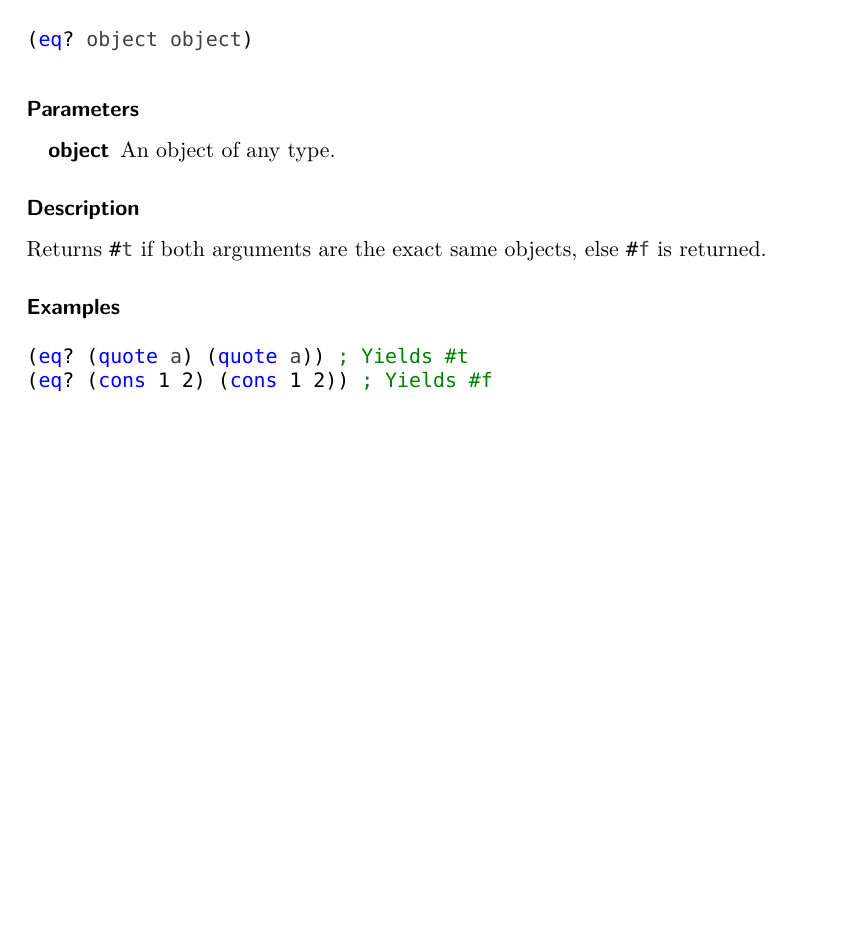
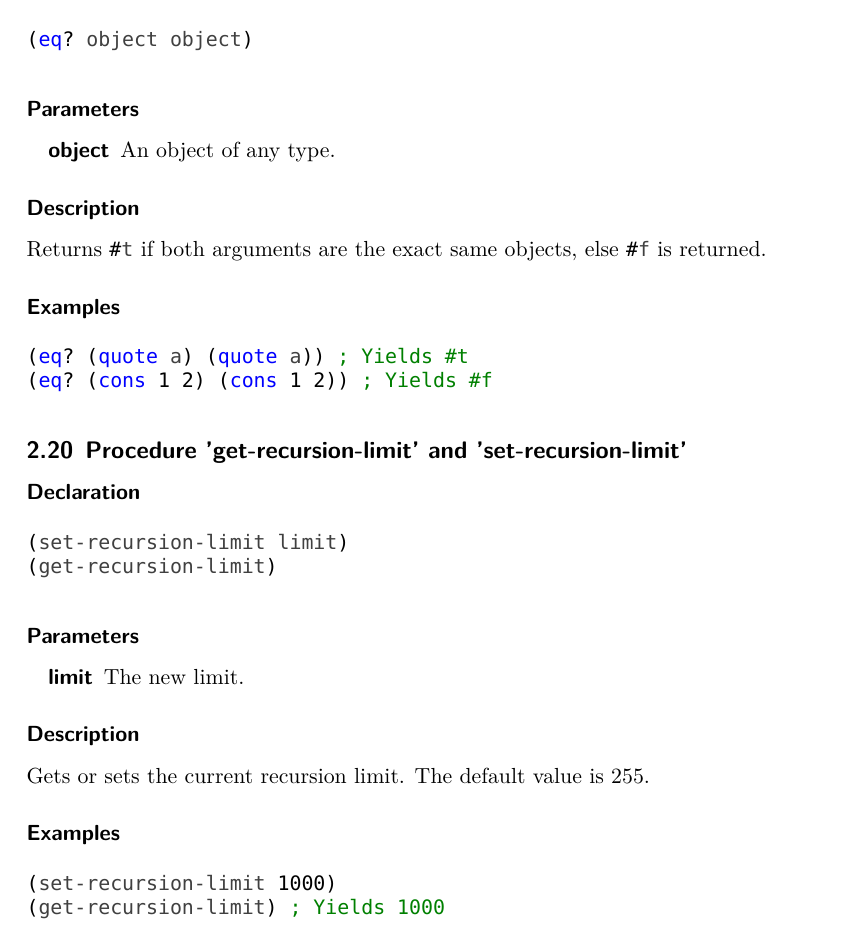
Before and after one commit to Manuzor/LispCpp, a LaTeX document (documents/documentation/documentation.tex, which reads documents/documentation/builtins/recursion-limit.tex): part of page 12 of 12, cut so that both start at the same text, the shorter picture padded with empty space. Compiled offline with XeLaTeX; a missing font is replaced by an installed copy or a similar font.

Commit message:
Documented recursion limit getter and setter

```diff
--- /dev/null
+++ b/documents/documentation/builtins/recursion-limit.tex
@@ -0,0 +1,22 @@
+\subsection{Procedure 'get-recursion-limit' and 'set-recursion-limit'}
+\label{builtins/recursion-limit}
+
+\subsubsection*{Declaration}
+\begin{lstlisting}
+(set-recursion-limit limit)
+(get-recursion-limit)
+\end{lstlisting}
+
+\subsubsection*{Parameters}
+\begin{description}
+	\item[limit] The new limit.
+\end{description}
+
+\subsubsection*{Description}
+Gets or sets the current recursion limit. The default value is 255.
+
+\subsubsection*{Examples}
+\begin{lstlisting}
+(set-recursion-limit 1000)
+(get-recursion-limit) ; Yields 1000
+\end{lstlisting}
```
Also changed, not shown: documents/documentation/documentation.tex (+1 -0 lines).
